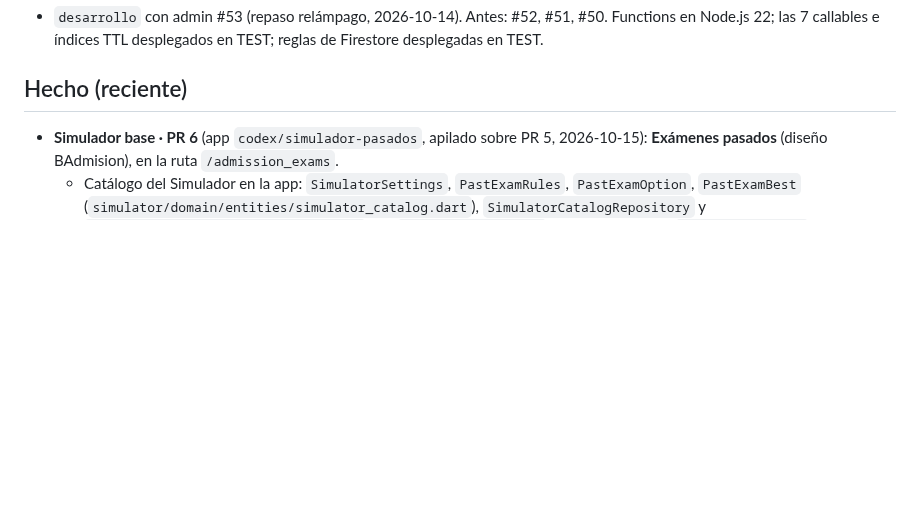
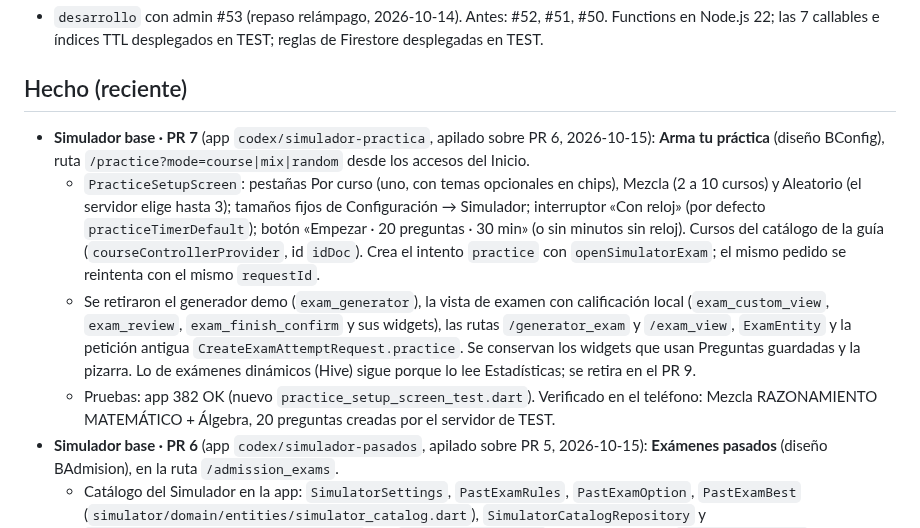
Before and after one commit to matecmi/ingresoYa_admin, a Markdown page: PROGRESO.md, the part around the change. Rendered like a GitHub page; blank space fills up the shorter version.

Commit message:
PROGRESO: Simulador · PR 7 (arma tu práctica en la app)
Co-Authored-By: Claude Opus 5.5 <noreply@anthropic.com>

```diff
--- a/PROGRESO.md
+++ b/PROGRESO.md
@@ -8,6 +8,10 @@ _Última actualización: 2026-10-15_
 - `desarrollo` con admin #53 (repaso relámpago, 2026-10-14). Antes: #52, #51, #50. Functions en Node.js 22; las 7 callables e índices TTL desplegados en TEST; reglas de Firestore desplegadas en TEST.
 
 ## Hecho (reciente)
+- **Simulador base · PR 7** (app `codex/simulador-practica`, apilado sobre PR 6, 2026-10-15): **Arma tu práctica** (diseño BConfig), ruta `/practice?mode=course|mix|random` desde los accesos del Inicio.
+  - `PracticeSetupScreen`: pestañas Por curso (uno, con temas opcionales en chips), Mezcla (2 a 10 cursos) y Aleatorio (el servidor elige hasta 3); tamaños fijos de Configuración → Simulador; interruptor «Con reloj» (por defecto `practiceTimerDefault`); botón «Empezar · 20 preguntas · 30 min» (o sin minutos sin reloj). Cursos del catálogo de la guía (`courseControllerProvider`, id `idDoc`). Crea el intento `practice` con `openSimulatorExam`; el mismo pedido se reintenta con el mismo `requestId`.
+  - Se retiraron el generador demo (`exam_generator`), la vista de examen con calificación local (`exam_custom_view`, `exam_review`, `exam_finish_confirm` y sus widgets), las rutas `/generator_exam` y `/exam_view`, `ExamEntity` y la petición antigua `CreateExamAttemptRequest.practice`. Se conservan los widgets que usan Preguntas guardadas y la pizarra. Lo de exámenes dinámicos (Hive) sigue porque lo lee Estadísticas; se retira en el PR 9.
+  - Pruebas: app 382 OK (nuevo `practice_setup_screen_test.dart`). Verificado en el teléfono: Mezcla RAZONAMIENTO MATEMÁTICO + Álgebra, 20 preguntas creadas por el servidor de TEST.
 - **Simulador base · PR 6** (app `codex/simulador-pasados`, apilado sobre PR 5, 2026-10-15): **Exámenes pasados** (diseño BAdmision), en la ruta `/admission_exams`.
   - Catálogo del Simulador en la app: `SimulatorSettings`, `PastExamRules`, `PastExamOption`, `PastExamBest` (`simulator/domain/entities/simulator_catalog.dart`), `SimulatorCatalogRepository` y `FirestoreSimulatorCatalogRepository` (lee `{config}/simulator`, universidades con `simulatorVisible`, `admissionExams` con `simulator` y `{perfil}/pastExamBest`); proveedores en `simulator_catalog_controller.dart`.
   - Pantalla `PastExamsScreen`: «DE TU UNIVERSIDAD» primero (más reciente, «Tu mejor: N» o «Aún no lo rindes», mínimo de ingreso de tu carrera), incompletos ocultos u «Pronto · cargamos X de N» según `onlyCompleteExams`, tarjeta de reglas (preguntas, minutos sin pausa, puntaje, resta o no), «Otras universidades» (si `showOtherUniversities`) y botón «Comenzar examen · 30:00» que crea el intento `past_exam`.
```
